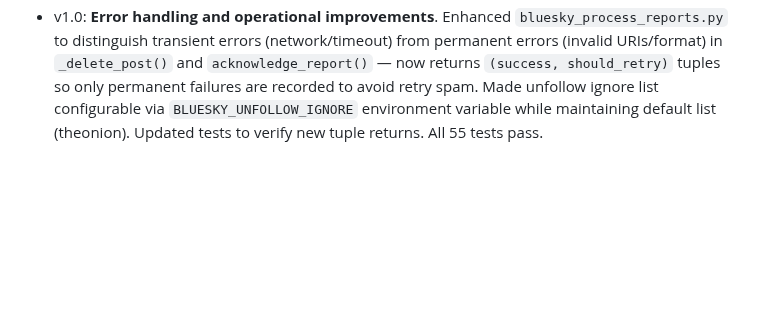
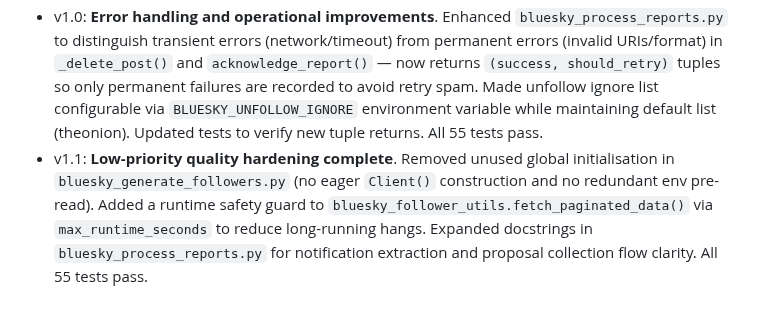
Before and after one commit to chris-gillatt/thejokebot, a Markdown page: problem-statement.md, the part around the change. Drawn GitHub-style; blank space fills up the shorter version.

Commit message:
docs: add v1.1 changelog entry for low-priority hardening

```diff
--- a/problem-statement.md
+++ b/problem-statement.md
@@ -156,3 +156,4 @@ Implementation direction (future):
 - v0.8: Completed Section 12.3 workflow hardening. Added concurrency guard to `bluesky_post_joke.yml` to prevent scheduled/manual run races. Reduced log noise in `bluesky_generate_followers.py` by replacing per-DID logs with tag summary + sample. Renamed resource files for clarity: `official_jokes.json` → `jokebot_jokebook.json`, `joke_denylist.json` → `jokebot_denylist.json`. Implemented report acknowledgement feature: bot now replies to #report with acknowledgement message. Implemented reply liking with 24-hour cutoff and #report skip logic. Added 31 new unit tests covering new code (state helpers, report processing, like_replies, retry chain). All 55 tests pass.
 - v0.9: **Critical security and stability hardening**. Fixed bare exception handlers in `bluesky_post_joke.py`, `bluesky_follows_and_likes.py`, and `bluesky_process_reports.py` — now catch only `(ValueError, RequestException, TimeoutError)` instead of all exceptions, preventing unintended masking of `KeyboardInterrupt`, `MemoryError`, and fatal errors. Added file-level locking (`fcntl.flock()`) to `bluesky_state.py` load/save to prevent concurrent mutations when two automation scripts run simultaneously. All 55 tests pass.
 - v1.0: **Error handling and operational improvements**. Enhanced `bluesky_process_reports.py` to distinguish transient errors (network/timeout) from permanent errors (invalid URIs/format) in `_delete_post()` and `acknowledge_report()` — now returns `(success, should_retry)` tuples so only permanent failures are recorded to avoid retry spam. Made unfollow ignore list configurable via `BLUESKY_UNFOLLOW_IGNORE` environment variable while maintaining default list (theonion). Updated tests to verify new tuple returns. All 55 tests pass.
+- v1.1: **Low-priority quality hardening complete**. Removed unused global initialisation in `bluesky_generate_followers.py` (no eager `Client()` construction and no redundant env pre-read). Added a runtime safety guard to `bluesky_follower_utils.fetch_paginated_data()` via `max_runtime_seconds` to reduce long-running hangs. Expanded docstrings in `bluesky_process_reports.py` for notification extraction and proposal collection flow clarity. All 55 tests pass.
```
